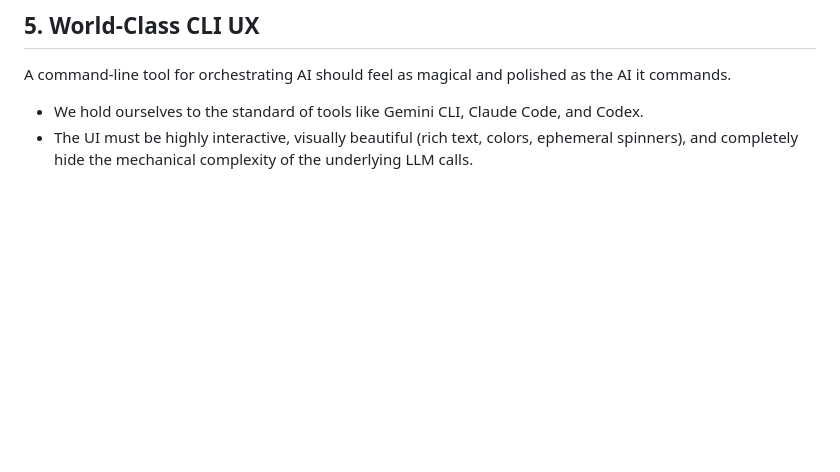
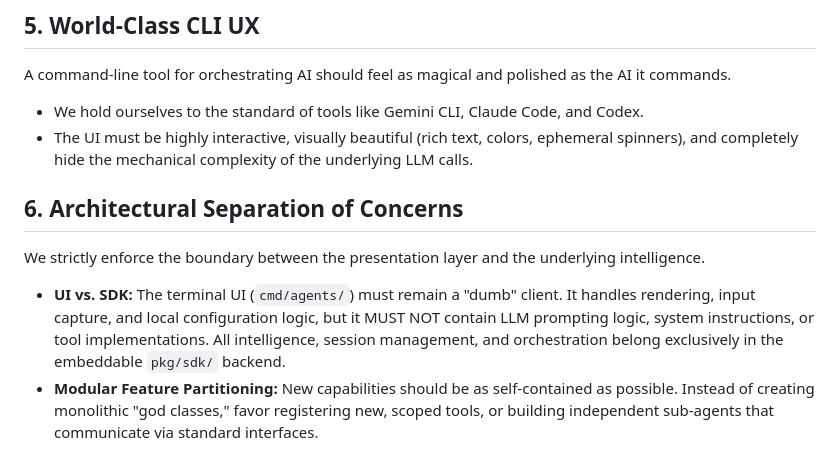
Before and after one commit to dewitt/swarm, a Markdown page: PHILOSOPHY.md, the part around the change. Drawn GitHub-style; blank space fills up the shorter version.

Commit message:
docs: codify architectural separation of concerns in PHILOSOPHY.md

```diff
--- a/PHILOSOPHY.md
+++ b/PHILOSOPHY.md
@@ -67,3 +67,10 @@ as the AI it commands.
 - The UI must be highly interactive, visually beautiful (rich text, colors,
   ephemeral spinners), and completely hide the mechanical complexity of the
   underlying LLM calls.
+
+## 6. Architectural Separation of Concerns
+
+We strictly enforce the boundary between the presentation layer and the underlying intelligence.
+
+- **UI vs. SDK:** The terminal UI (`cmd/agents/`) must remain a "dumb" client. It handles rendering, input capture, and local configuration logic, but it MUST NOT contain LLM prompting logic, system instructions, or tool implementations. All intelligence, session management, and orchestration belong exclusively in the embeddable `pkg/sdk/` backend.
+- **Modular Feature Partitioning:** New capabilities should be as self-contained as possible. Instead of creating monolithic "god classes," favor registering new, scoped tools, or building independent sub-agents that communicate via standard interfaces.
```
